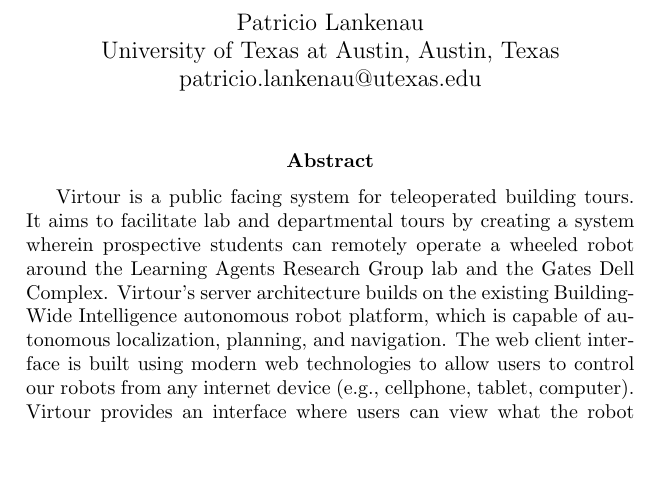
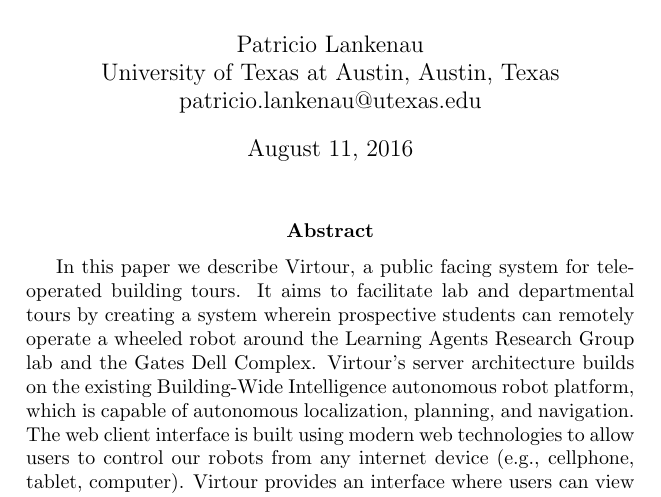
Before and after one commit to pato/virtour_thesis, a LaTeX paper (main.tex): part of page 1 of 16, cut so that both start at the same text, the shorter picture padded with empty space. Compiled offline with pdfLaTeX.

Commit message:
cleaned up abstract

```diff
--- a/main.tex
+++ b/main.tex
@@ -23,20 +23,20 @@
 \author{Patricio Lankenau\\
         University of Texas at Austin, Austin, Texas\\
         patricio.lankenau@utexas.edu\\}
-\date{}
+\date{August 11, 2016}
 
 \begin{document}
 
 \maketitle
 
 \begin{abstract}
-  Virtour is a public facing system for teleoperated building tours. It aims to
-  facilitate lab and departmental tours by creating a system wherein
-  prospective students can remotely operate a wheeled robot around the Learning
-  Agents Research Group lab and the Gates Dell Complex. Virtour's server
-  architecture builds on the existing Building-Wide Intelligence autonomous
-  robot platform, which is capable of autonomous localization, planning, and
-  navigation. The web client interface is built using modern web technologies
-  to allow users to control our robots from any internet device (e.g.,
-  cellphone, tablet, computer). Virtour provides an interface where users can
-  view what the robot sees, as well as control the robot's rotation and camera
+  In this paper we describe Virtour, a public facing system for teleoperated
+  building tours. It aims to facilitate lab and departmental tours by creating
+  a system wherein prospective students can remotely operate a wheeled robot
+  around the Learning Agents Research Group lab and the Gates Dell Complex.
+  Virtour's server architecture builds on the existing Building-Wide
+  Intelligence autonomous robot platform, which is capable of autonomous
+  localization, planning, and navigation. The web client interface is built
+  using modern web technologies to allow users to control our robots from any
+  internet device (e.g., cellphone, tablet, computer). Virtour provides an
+  interface where users can view what the robot sees, as well as control the
```
Also changed, not shown: main.tex (14 more changed lines).
